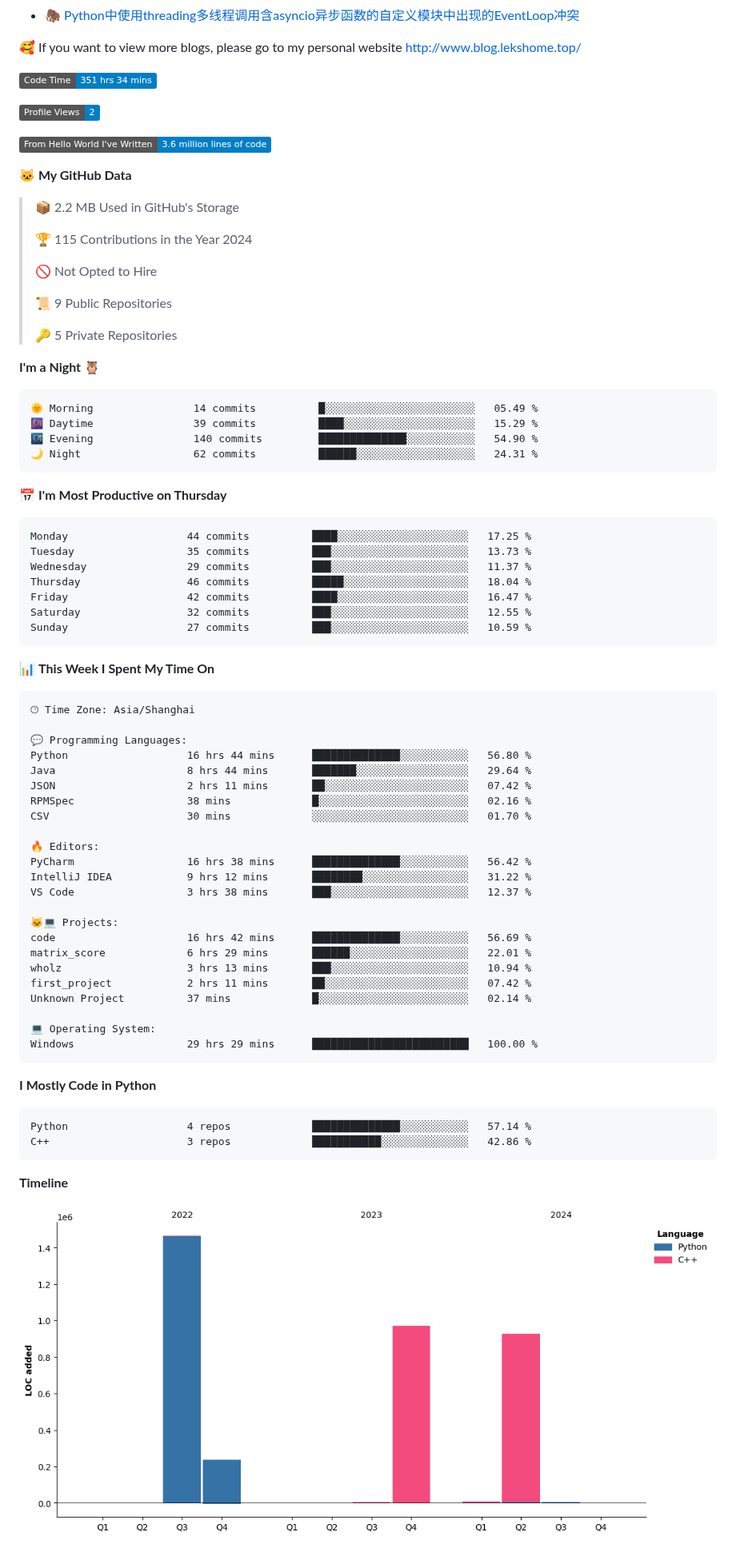
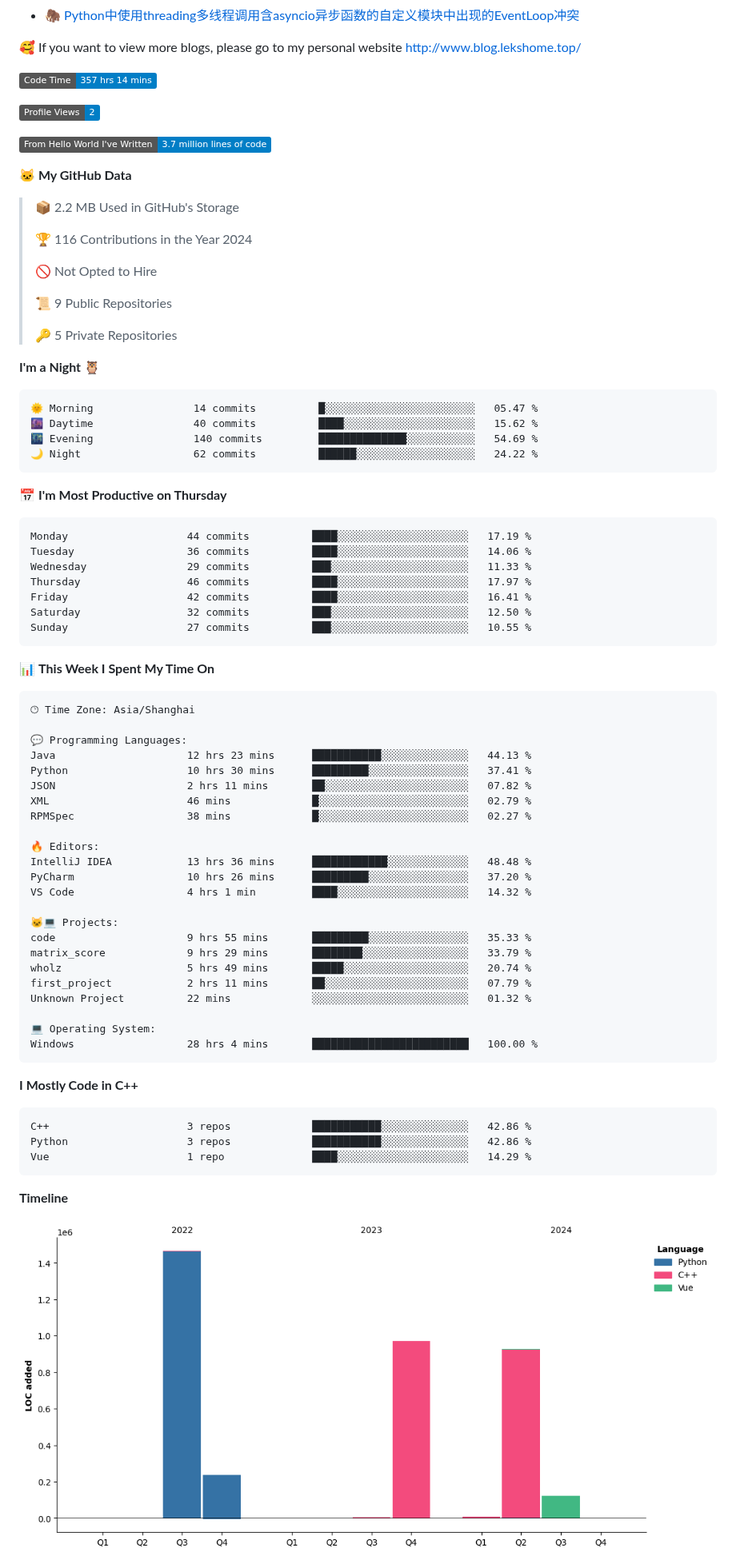
Before and after one commit to LeKZzzz/LeKZzzz, a Markdown page: README.md, the part around one of its changes. Shown at 80% size. Rendered like a GitHub page; pictures changed too: assets/bar_graph.png; badges without logos.

Commit message:
Updated with Dev Metrics

````diff
--- a/README.md
+++ b/README.md
@@ -22,17 +22,17 @@
 
 
 <!--START_SECTION:waka-->
-![Code Time](http://img.shields.io/badge/Code%20Time-351%20hrs%2034%20mins-blue)
+![Code Time](http://img.shields.io/badge/Code%20Time-357%20hrs%2014%20mins-blue)
 
 ![Profile Views](http://img.shields.io/badge/Profile%20Views-2-blue)
 
-![Lines of code](https://img.shields.io/badge/From%20Hello%20World%20I%27ve%20Written-3.6%20million%20lines%20of%20code-blue)
+![Lines of code](https://img.shields.io/badge/From%20Hello%20World%20I%27ve%20Written-3.7%20million%20lines%20of%20code-blue)
 
 **🐱 My GitHub Data**
 
 > 📦 2.2 MB Used in GitHub's Storage
  >
-> 🏆 115 Contributions in the Year 2024
+> 🏆 116 Contributions in the Year 2024
  >
 > 🚫 Not Opted to Hire
  >
@@ -43,21 +43,21 @@
 **I'm a Night 🦉**
 
 ```text
-🌞 Morning                14 commits          █░░░░░░░░░░░░░░░░░░░░░░░░   05.49 %
-🌆 Daytime                39 commits          ████░░░░░░░░░░░░░░░░░░░░░   15.29 %
-🌃 Evening                140 commits         ██████████████░░░░░░░░░░░   54.90 %
-🌙 Night                  62 commits          ██████░░░░░░░░░░░░░░░░░░░   24.31 %
+🌞 Morning                14 commits          █░░░░░░░░░░░░░░░░░░░░░░░░   05.47 %
+🌆 Daytime                40 commits          ████░░░░░░░░░░░░░░░░░░░░░   15.62 %
+🌃 Evening                140 commits         ██████████████░░░░░░░░░░░   54.69 %
+🌙 Night                  62 commits          ██████░░░░░░░░░░░░░░░░░░░   24.22 %
 ```
 📅 **I'm Most Productive on Thursday**
 
 ```text
-Monday                   44 commits          ████░░░░░░░░░░░░░░░░░░░░░   17.25 %
-Tuesday                  35 commits          ███░░░░░░░░░░░░░░░░░░░░░░   13.73 %
-Wednesday                29 commits          ███░░░░░░░░░░░░░░░░░░░░░░   11.37 %
-Thursday                 46 commits          █████░░░░░░░░░░░░░░░░░░░░   18.04 %
-Friday                   42 commits          ████░░░░░░░░░░░░░░░░░░░░░   16.47 %
-Saturday                 32 commits          ███░░░░░░░░░░░░░░░░░░░░░░   12.55 %
-Sunday                   27 commits          ███░░░░░░░░░░░░░░░░░░░░░░   10.59 %
+Monday                   44 commits          ████░░░░░░░░░░░░░░░░░░░░░   17.19 %
+Tuesday                  36 commits          ████░░░░░░░░░░░░░░░░░░░░░   14.06 %
+Wednesday                29 commits          ███░░░░░░░░░░░░░░░░░░░░░░   11.33 %
+Thursday                 46 commits          ████░░░░░░░░░░░░░░░░░░░░░   17.97 %
+Friday                   42 commits          ████░░░░░░░░░░░░░░░░░░░░░   16.41 %
+Saturday                 32 commits          ███░░░░░░░░░░░░░░░░░░░░░░   12.50 %
+Sunday                   27 commits          ███░░░░░░░░░░░░░░░░░░░░░░   10.55 %
 ```
 
 
@@ -67,33 +67,34 @@ Sunday                   27 commits          ███░░░░░░░░
 🕑︎ Time Zone: Asia/Shanghai
 
 💬 Programming Languages:
-Python                   16 hrs 44 mins      ██████████████░░░░░░░░░░░   56.80 %
-Java                     8 hrs 44 mins       ███████░░░░░░░░░░░░░░░░░░   29.64 %
-JSON                     2 hrs 11 mins       ██░░░░░░░░░░░░░░░░░░░░░░░   07.42 %
-RPMSpec                  38 mins             █░░░░░░░░░░░░░░░░░░░░░░░░   02.16 %
-CSV                      30 mins             ░░░░░░░░░░░░░░░░░░░░░░░░░   01.70 %
+Java                     12 hrs 23 mins      ███████████░░░░░░░░░░░░░░   44.13 %
+Python                   10 hrs 30 mins      █████████░░░░░░░░░░░░░░░░   37.41 %
+JSON                     2 hrs 11 mins       ██░░░░░░░░░░░░░░░░░░░░░░░   07.82 %
+XML                      46 mins             █░░░░░░░░░░░░░░░░░░░░░░░░   02.79 %
+RPMSpec                  38 mins             █░░░░░░░░░░░░░░░░░░░░░░░░   02.27 %
 
 🔥 Editors:
-PyCharm                  16 hrs 38 mins      ██████████████░░░░░░░░░░░   56.42 %
-IntelliJ IDEA            9 hrs 12 mins       ████████░░░░░░░░░░░░░░░░░   31.22 %
-VS Code                  3 hrs 38 mins       ███░░░░░░░░░░░░░░░░░░░░░░   12.37 %
+IntelliJ IDEA            13 hrs 36 mins      ████████████░░░░░░░░░░░░░   48.48 %
+PyCharm                  10 hrs 26 mins      █████████░░░░░░░░░░░░░░░░   37.20 %
+VS Code                  4 hrs 1 min         ████░░░░░░░░░░░░░░░░░░░░░   14.32 %
 
 🐱‍💻 Projects:
-code                     16 hrs 42 mins      ██████████████░░░░░░░░░░░   56.69 %
-matrix_score             6 hrs 29 mins       ██████░░░░░░░░░░░░░░░░░░░   22.01 %
-wholz                    3 hrs 13 mins       ███░░░░░░░░░░░░░░░░░░░░░░   10.94 %
-first_project            2 hrs 11 mins       ██░░░░░░░░░░░░░░░░░░░░░░░   07.42 %
-Unknown Project          37 mins             █░░░░░░░░░░░░░░░░░░░░░░░░   02.14 %
+code                     9 hrs 55 mins       █████████░░░░░░░░░░░░░░░░   35.33 %
+matrix_score             9 hrs 29 mins       ████████░░░░░░░░░░░░░░░░░   33.79 %
+wholz                    5 hrs 49 mins       █████░░░░░░░░░░░░░░░░░░░░   20.74 %
+first_project            2 hrs 11 mins       ██░░░░░░░░░░░░░░░░░░░░░░░   07.79 %
+Unknown Project          22 mins             ░░░░░░░░░░░░░░░░░░░░░░░░░   01.32 %
 
 💻 Operating System:
-Windows                  29 hrs 29 mins      █████████████████████████   100.00 %
+Windows                  28 hrs 4 mins       █████████████████████████   100.00 %
 ```
 
-**I Mostly Code in Python**
+**I Mostly Code in C++**
 
 ```text
-Python                   4 repos             ██████████████░░░░░░░░░░░   57.14 %
 C++                      3 repos             ███████████░░░░░░░░░░░░░░   42.86 %
+Python                   3 repos             ███████████░░░░░░░░░░░░░░   42.86 %
+Vue                      1 repo              ████░░░░░░░░░░░░░░░░░░░░░   14.29 %
 ```
 
 
````
Also changed, not shown: other parts of README.md (+1 -1 lines).
